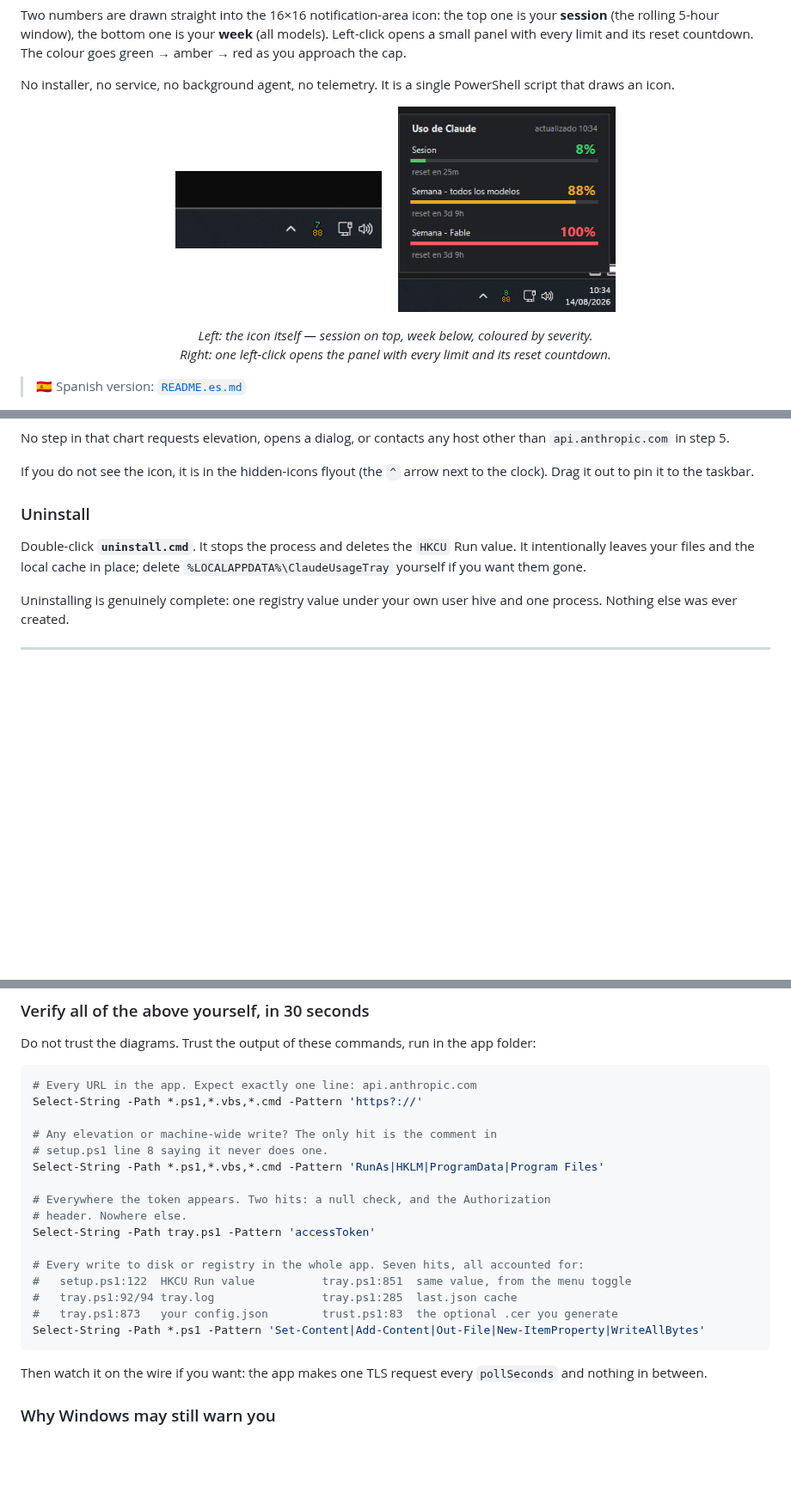
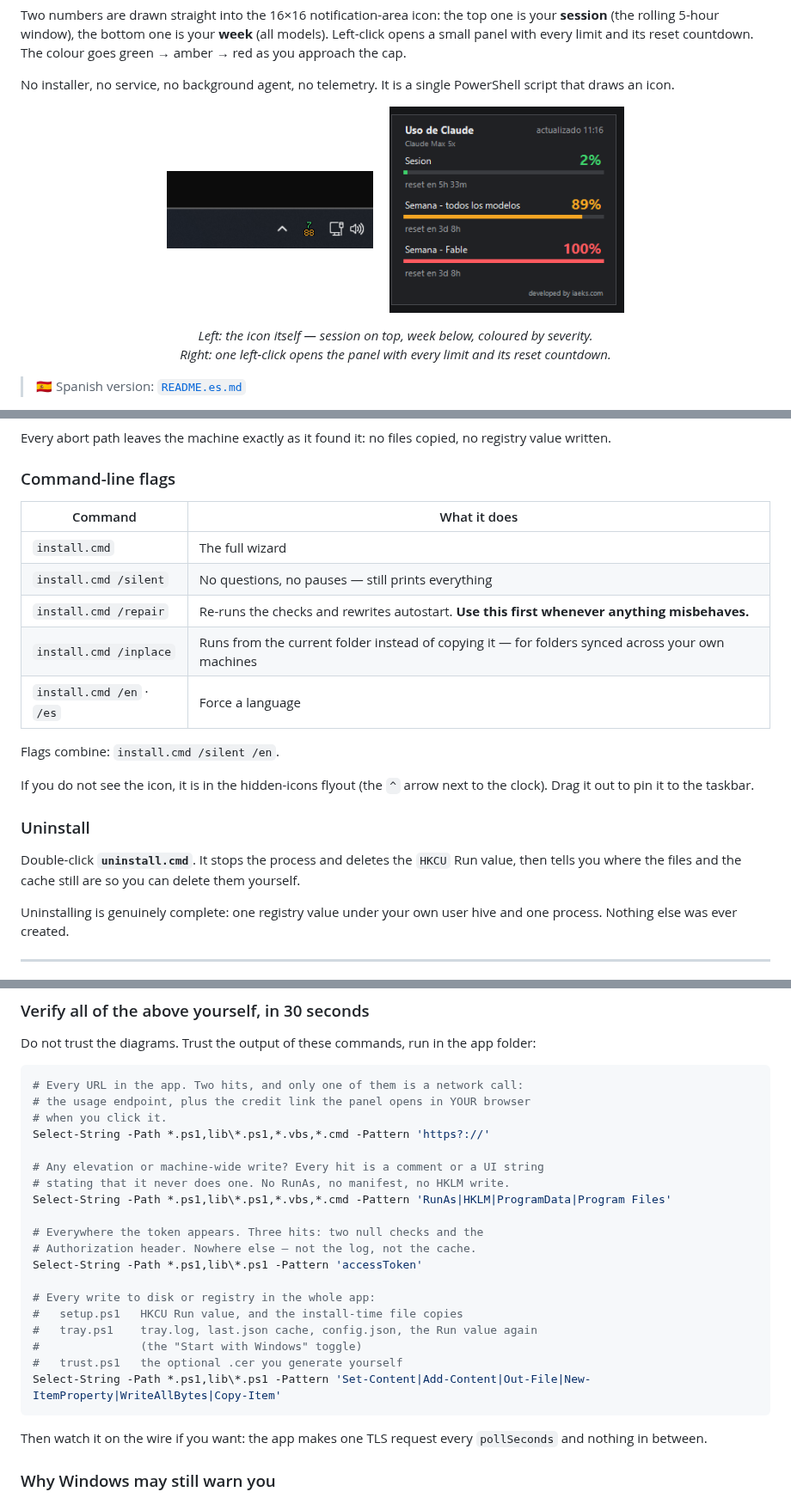
Before and after one commit to EdvardKS/claudeUsageWindows, a Markdown page: README.md, 3 parts joined by grey strips. Shown at 86% size. Drawn GitHub-style; pictures changed too: img/detail-panel.png; blank space fills up the shorter version.

````diff
--- a/README.md
+++ b/README.md
@@ -144,7 +214,19 @@ flowchart TD
 ```
 
-No step in that chart requests elevation, opens a dialog, or contacts any host
-other than `api.anthropic.com` in step 5.
+Every abort path leaves the machine exactly as it found it: no files copied, no
+registry value written.
+
+### Command-line flags
+
+| Command | What it does |
+|---|---|
+| `install.cmd` | The full wizard |
+| `install.cmd /silent` | No questions, no pauses — still prints everything |
+| `install.cmd /repair` | Re-runs the checks and rewrites autostart. **Use this first whenever anything misbehaves.** |
+| `install.cmd /inplace` | Runs from the current folder instead of copying it — for folders synced across your own machines |
+| `install.cmd /en` · `/es` | Force a language |
+
+Flags combine: `install.cmd /silent /en`.
 
 If you do not see the icon, it is in the hidden-icons flyout (the `^` arrow next to
 the clock). Drag it out to pin it to the taskbar.
@@ -152,8 +234,8 @@ the clock). Drag it out to pin it to the taskbar.
 ### Uninstall
 
 Double-click **`uninstall.cmd`**. It stops the process and deletes the `HKCU` Run
-value. It intentionally leaves your files and the local cache in place; delete
-`%LOCALAPPDATA%\ClaudeUsageTray` yourself if you want them gone.
+value, then tells you where the files and the cache still are so you can delete them
+yourself.
 
 Uninstalling is genuinely complete: one registry value under your own user hive and
 one process. Nothing else was ever created.
@@ -342,22 +425,25 @@ Do not trust the diagrams. Trust the output of these commands, run in the app
 folder:
 
 ```powershell
-# Every URL in the app. Expect exactly one line: api.anthropic.com
-Select-String -Path *.ps1,*.vbs,*.cmd -Pattern 'https?://'
+# Every URL in the app. Two hits, and only one of them is a network call:
+# the usage endpoint, plus the credit link the panel opens in YOUR browser
+# when you click it.
+Select-String -Path *.ps1,lib\*.ps1,*.vbs,*.cmd -Pattern 'https?://'
 
-# Any elevation or machine-wide write? The only hit is the comment in
-# setup.ps1 line 8 saying it never does one.
-Select-String -Path *.ps1,*.vbs,*.cmd -Pattern 'RunAs|HKLM|ProgramData|Program Files'
+# Any elevation or machine-wide write? Every hit is a comment or a UI string
+# stating that it never does one. No RunAs, no manifest, no HKLM write.
+Select-String -Path *.ps1,lib\*.ps1,*.vbs,*.cmd -Pattern 'RunAs|HKLM|ProgramData|Program Files'
 
-# Everywhere the token appears. Two hits: a null check, and the Authorization
-# header. Nowhere else.
-Select-String -Path tray.ps1 -Pattern 'accessToken'
+# Everywhere the token appears. Three hits: two null checks and the
+# Authorization header. Nowhere else — not the log, not the cache.
+Select-String -Path *.ps1,lib\*.ps1 -Pattern 'accessToken'
 
-# Every write to disk or registry in the whole app. Seven hits, all accounted for:
-#   setup.ps1:122  HKCU Run value          tray.ps1:851  same value, from the menu toggle
-#   tray.ps1:92/94 tray.log                tray.ps1:285  last.json cache
-#   tray.ps1:873   your config.json        trust.ps1:83  the optional .cer you generate
-Select-String -Path *.ps1 -Pattern 'Set-Content|Add-Content|Out-File|New-ItemProperty|WriteAllBytes'
+# Every write to disk or registry in the whole app:
+#   setup.ps1   HKCU Run value, and the install-time file copies
+#   tray.ps1    tray.log, last.json cache, config.json, the Run value again
+#               (the "Start with Windows" toggle)
+#   trust.ps1   the optional .cer you generate yourself
+Select-String -Path *.ps1,lib\*.ps1 -Pattern 'Set-Content|Add-Content|Out-File|New-ItemProperty|WriteAllBytes|Copy-Item'
 ```
 
 Then watch it on the wire if you want: the app makes one TLS request every
````
Also changed, not shown: other parts of README.md (+142 -49 lines).
